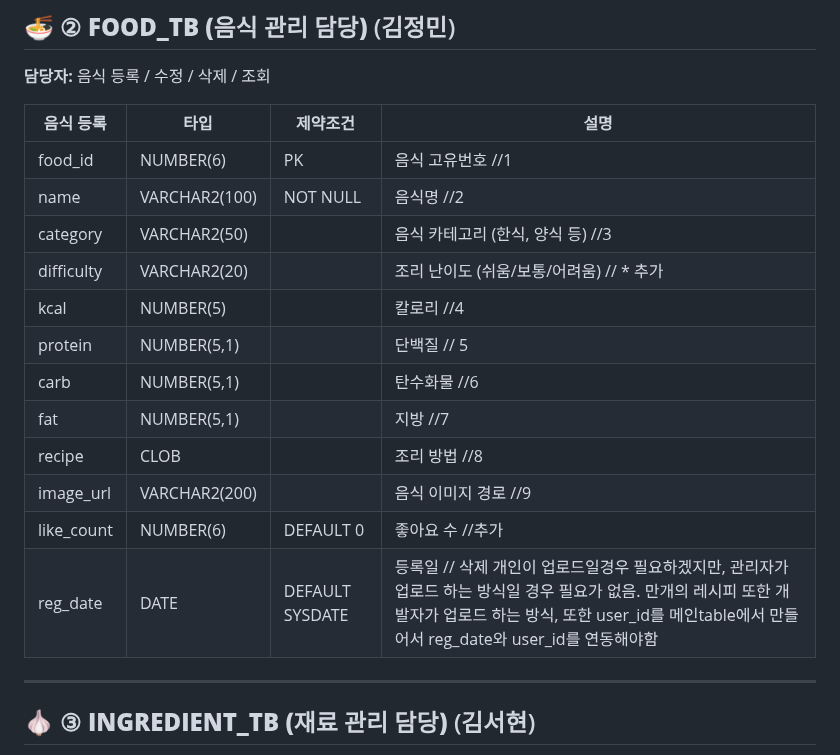
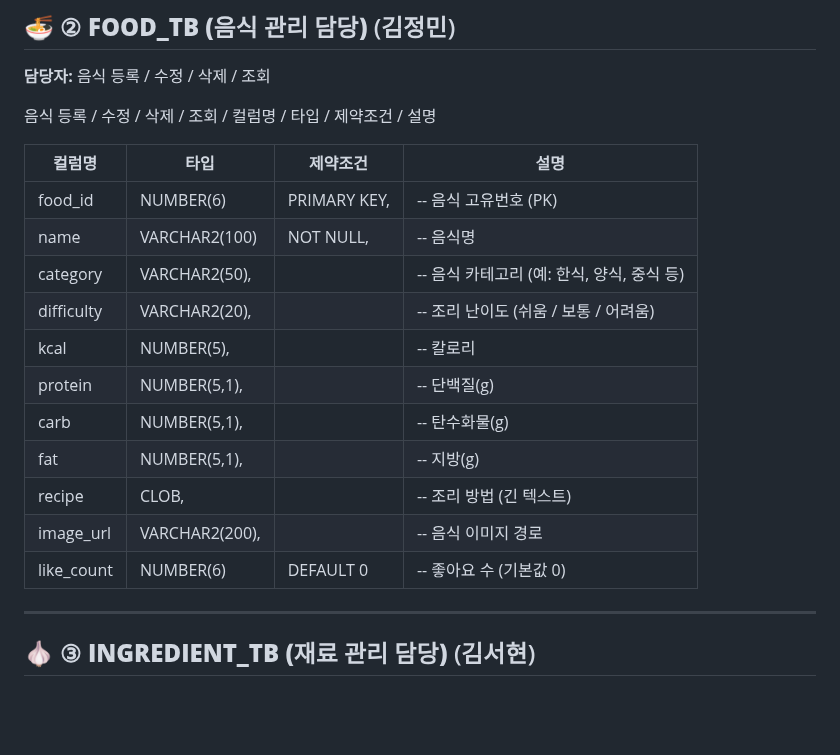
Before and after one commit to shgil0618-glitch/Bug-Hunters, a Markdown page: users/sum.md, the part around the change. Rendered like a GitHub page; blank space fills up the shorter version.

Commit message:
Update.md

```diff
--- a/users/sum.md
+++ b/users/sum.md
@@ -19,21 +19,21 @@ CREATE TABLE users (
 
 **담당자:** 음식 등록 / 수정 / 삭제 / 조회
 
-|음식 등록  | 타입 | 제약조건 | 설명 |
-| ----------- | ------------- | --------------- | ---------------------- |
-|food_id |	NUMBER(6)	| PK |	음식 고유번호 //1
-|name |	VARCHAR2(100) |	NOT NULL |	음식명  //2
-|category |	VARCHAR2(50)	|	               | 음식 카테고리  (한식, 양식 등) //3
-|difficulty | VARCHAR2(20)	|                | 조리 난이도 (쉬움/보통/어려움) // * 추가
-|kcal |	NUMBER(5)	|	                       | 칼로리 //4
-|protein |	NUMBER(5,1)	|                    | 단백질 // 5
-|carb |	NUMBER(5,1)	|                      | 탄수화물 //6
-|fat |	NUMBER(5,1)	|	                       | 지방 //7
-|recipe |	CLOB	|	                         | 조리 방법 //8
-|image_url |	VARCHAR2(200)	|	               | 음식 이미지 경로 //9
-|like_count |	NUMBER(6)	| DEFAULT 0        | 좋아요 수 //추가
-|reg_date | DATE | DEFAULT SYSDATE          | 등록일 // 삭제 개인이 업로드일경우 필요하겠지만, 관리자가 업로드 하는 방식일 경우 필요가 없음. 만개의 레시피 또한 개발자가 업로드 하는 방식, 또한 user_id를 메인table에서 만들어서  reg_date와 user_id를 연동해야함
+음식 등록 / 수정 / 삭제 / 조회 / 컬럼명 / 타입 / 제약조건 / 설명
 
+| 컬럼명         | 타입             | 제약조건         | 설명                                     |
+| -----------   | -------------    | --------------- | ----------------------                   |
+|    food_id    |   NUMBER(6)      |     PRIMARY KEY,|  -- 음식 고유번호 (PK)                    |
+|    name       |    VARCHAR2(100) |   NOT NULL,     |  -- 음식명                                |
+|    category   |   VARCHAR2(50),  |                 |  -- 음식 카테고리 (예: 한식, 양식, 중식 등) |
+|    difficulty |  VARCHAR2(20),   |                 |  -- 조리 난이도 (쉬움 / 보통 / 어려움)      |
+|    kcal       |     NUMBER(5),   |                 |  -- 칼로리                                |
+|    protein    |    NUMBER(5,1),  |                 |  -- 단백질(g)                             |
+|    carb       |    NUMBER(5,1),  |                 |  -- 탄수화물(g)                           |
+|    fat        |    NUMBER(5,1),  |                 |  -- 지방(g)                               |
+|    recipe     |    CLOB,         |                 |  -- 조리 방법 (긴 텍스트)                  |
+|    image_url  |   VARCHAR2(200), |                 |  -- 음식 이미지 경로                      |
+|    like_count |  NUMBER(6)       |   DEFAULT 0     |  -- 좋아요 수 (기본값 0)                   |
 
 ---
 
```
